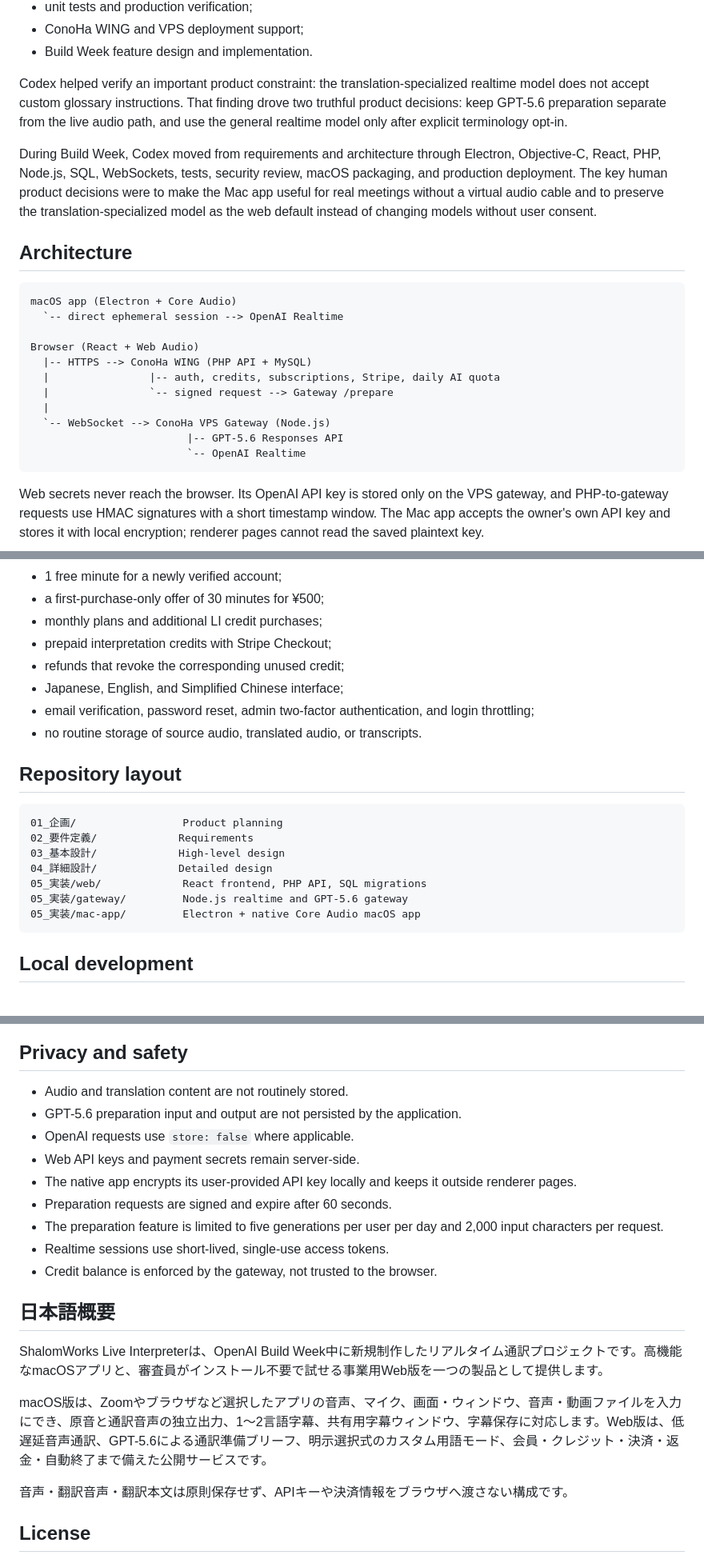
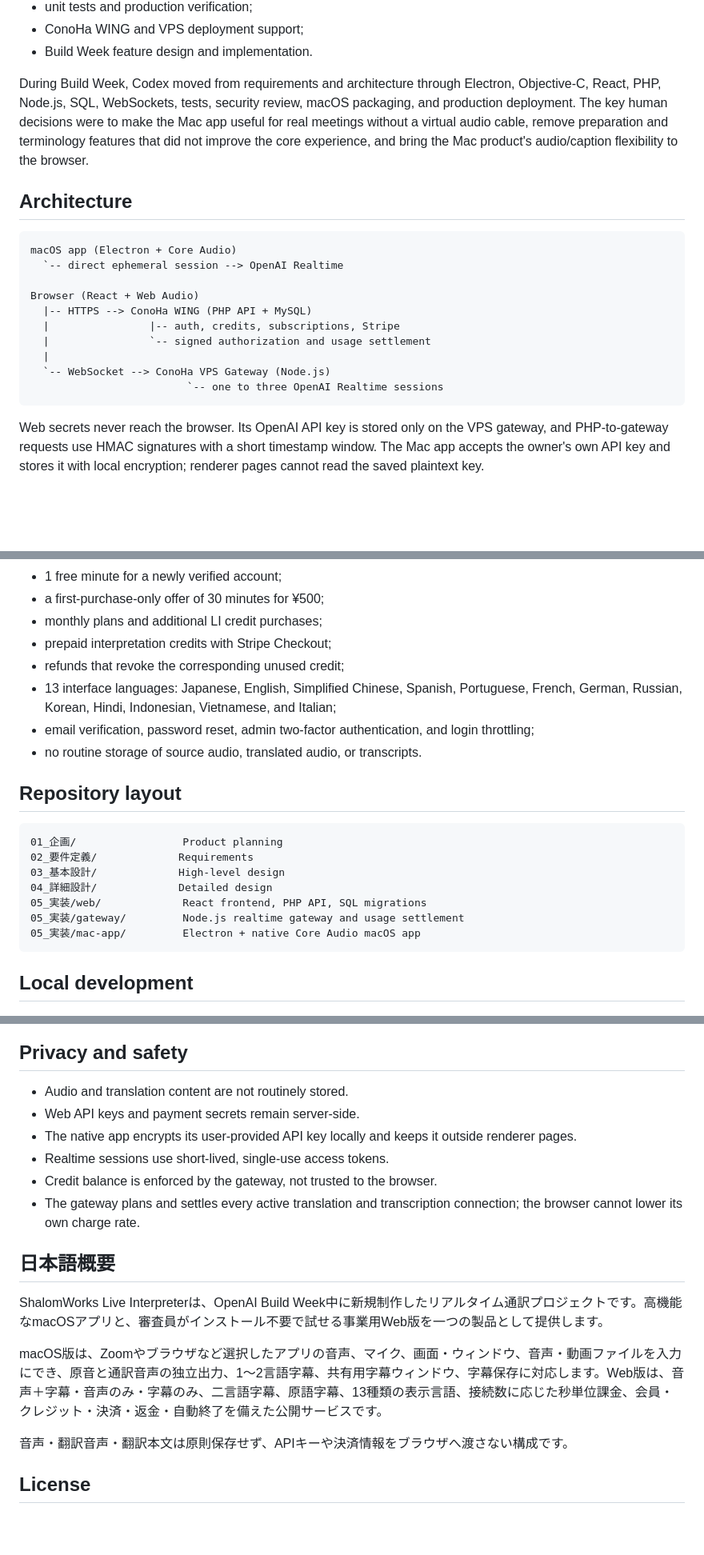
Before and after one commit to mfp109/live-interpreter, a Markdown page: README.md, 3 parts joined by grey strips. Shown at 80% size. Rendered like a GitHub page; blank space fills up the shorter version.

````diff
--- a/README.md
+++ b/README.md
@@ -113,9 +117,7 @@ Codex was used as the primary engineering agent across the full delivery lifecyc
 - ConoHa WING and VPS deployment support;
 - Build Week feature design and implementation.
 
-Codex helped verify an important product constraint: the translation-specialized realtime model does not accept custom glossary instructions. That finding drove two truthful product decisions: keep GPT-5.6 preparation separate from the live audio path, and use the general realtime model only after explicit terminology opt-in.
-
-During Build Week, Codex moved from requirements and architecture through Electron, Objective-C, React, PHP, Node.js, SQL, WebSockets, tests, security review, macOS packaging, and production deployment. The key human product decisions were to make the Mac app useful for real meetings without a virtual audio cable and to preserve the translation-specialized model as the web default instead of changing models without user consent.
+During Build Week, Codex moved from requirements and architecture through Electron, Objective-C, React, PHP, Node.js, SQL, WebSockets, tests, security review, macOS packaging, and production deployment. The key human decisions were to make the Mac app useful for real meetings without a virtual audio cable, remove preparation and terminology features that did not improve the core experience, and bring the Mac product's audio/caption flexibility to the browser.
 
 ## Architecture
 
@@ -125,12 +127,11 @@ macOS app (Electron + Core Audio)
 
 Browser (React + Web Audio)
   |-- HTTPS --> ConoHa WING (PHP API + MySQL)
-  |                |-- auth, credits, subscriptions, Stripe, daily AI quota
-  |                `-- signed request --> Gateway /prepare
+  |                |-- auth, credits, subscriptions, Stripe
+  |                `-- signed authorization and usage settlement
   |
   `-- WebSocket --> ConoHa VPS Gateway (Node.js)
-                         |-- GPT-5.6 Responses API
-                         `-- OpenAI Realtime
+                         `-- one to three OpenAI Realtime sessions
 ```
 
 Web secrets never reach the browser. Its OpenAI API key is stored only on the VPS gateway, and PHP-to-gateway requests use HMAC signatures with a short timestamp window. The Mac app accepts the owner's own API key and stores it with local encryption; renderer pages cannot read the saved plaintext key.
@@ -147,7 +148,7 @@ Web secrets never reach the browser. Its OpenAI API key is stored only on the VP
 - monthly plans and additional LI credit purchases;
 - prepaid interpretation credits with Stripe Checkout;
 - refunds that revoke the corresponding unused credit;
-- Japanese, English, and Simplified Chinese interface;
+- 13 interface languages: Japanese, English, Simplified Chinese, Spanish, Portuguese, French, German, Russian, Korean, Hindi, Indonesian, Vietnamese, and Italian;
 - email verification, password reset, admin two-factor authentication, and login throttling;
 - no routine storage of source audio, translated audio, or transcripts.
 
@@ -159,7 +160,7 @@ Web secrets never reach the browser. Its OpenAI API key is stored only on the VP
 03_基本設計/             High-level design
 04_詳細設計/             Detailed design
 05_実装/web/             React frontend, PHP API, SQL migrations
-05_実装/gateway/         Node.js realtime and GPT-5.6 gateway
+05_実装/gateway/         Node.js realtime gateway and usage settlement
 05_実装/mac-app/         Electron + native Core Audio macOS app
 ```
 
@@ -271,20 +273,17 @@ Judges who want to run it locally can follow the native app commands above and u
 ## Privacy and safety
 
 - Audio and translation content are not routinely stored.
-- GPT-5.6 preparation input and output are not persisted by the application.
-- OpenAI requests use `store: false` where applicable.
 - Web API keys and payment secrets remain server-side.
 - The native app encrypts its user-provided API key locally and keeps it outside renderer pages.
-- Preparation requests are signed and expire after 60 seconds.
-- The preparation feature is limited to five generations per user per day and 2,000 input characters per request.
 - Realtime sessions use short-lived, single-use access tokens.
 - Credit balance is enforced by the gateway, not trusted to the browser.
+- The gateway plans and settles every active translation and transcription connection; the browser cannot lower its own charge rate.
 
 ## 日本語概要
 
 ShalomWorks Live Interpreterは、OpenAI Build Week中に新規制作したリアルタイム通訳プロジェクトです。高機能なmacOSアプリと、審査員がインストール不要で試せる事業用Web版を一つの製品として提供します。
 
-macOS版は、Zoomやブラウザなど選択したアプリの音声、マイク、画面・ウィンドウ、音声・動画ファイルを入力にでき、原音と通訳音声の独立出力、1〜2言語字幕、共有用字幕ウィンドウ、字幕保存に対応します。Web版は、低遅延音声通訳、GPT-5.6による通訳準備ブリーフ、明示選択式のカスタム用語モード、会員・クレジット・決済・返金・自動終了まで備えた公開サービスです。
+macOS版は、Zoomやブラウザなど選択したアプリの音声、マイク、画面・ウィンドウ、音声・動画ファイルを入力にでき、原音と通訳音声の独立出力、1〜2言語字幕、共有用字幕ウィンドウ、字幕保存に対応します。Web版は、音声＋字幕・音声のみ・字幕のみ、二言語字幕、原語字幕、13種類の表示言語、接続数に応じた秒単位課金、会員・クレジット・決済・返金・自動終了を備えた公開サービスです。
 
 音声・翻訳音声・翻訳本文は原則保存せず、APIキーや決済情報をブラウザへ渡さない構成です。
 
````
Also changed, not shown: other parts of README.md (+39 -34 lines).
